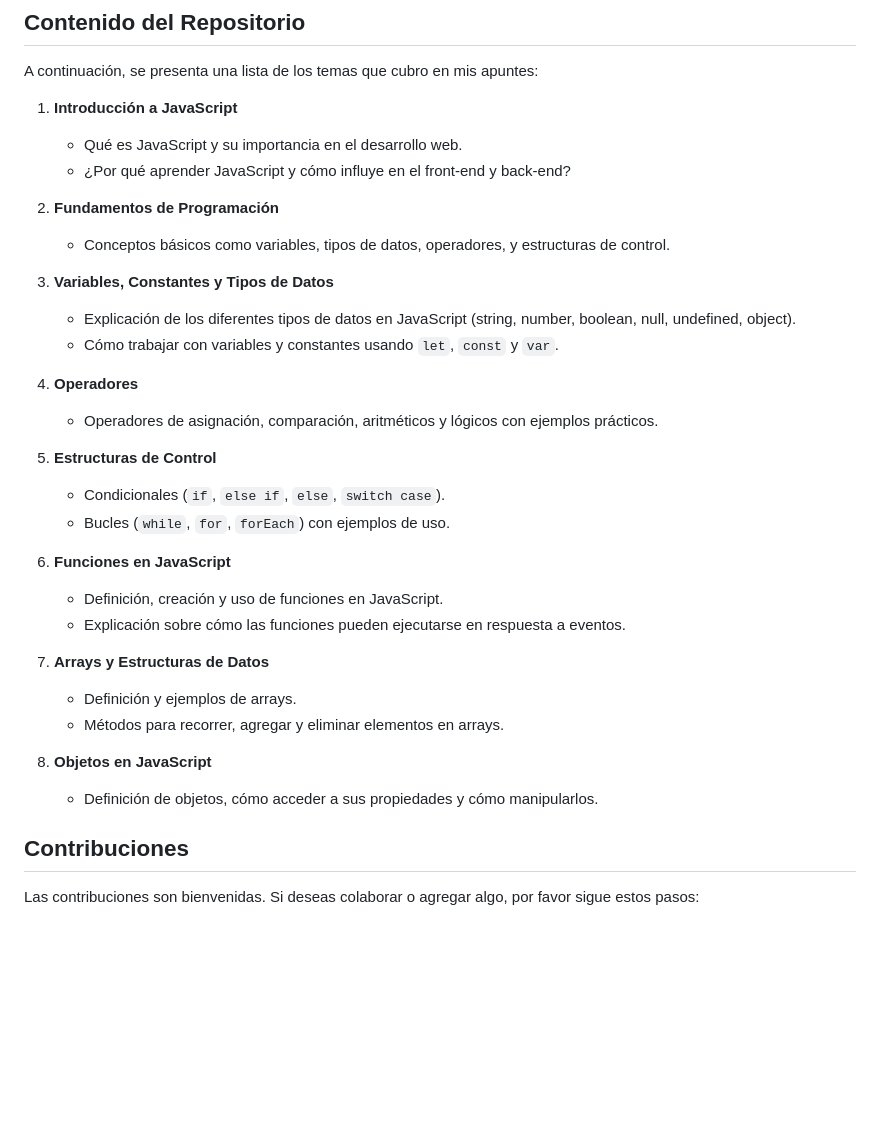
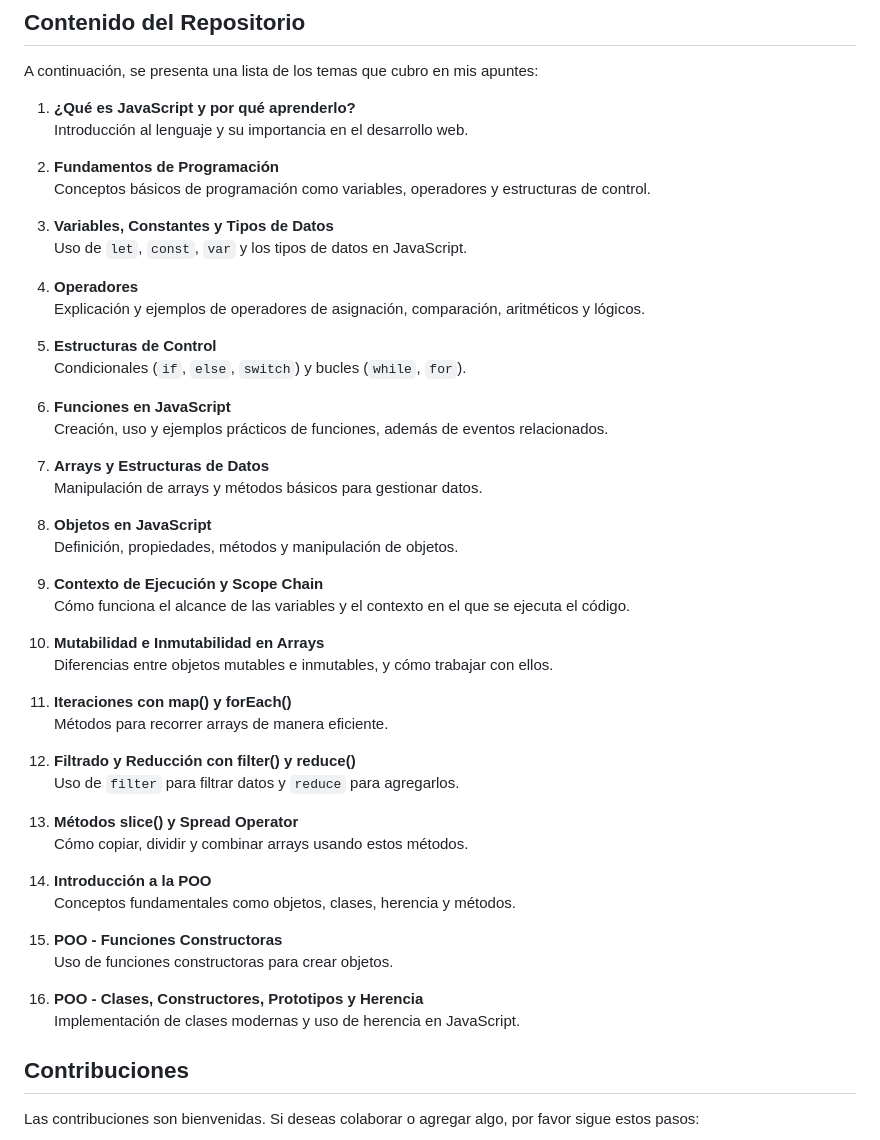
Before and after one commit to lfrestrepo404/javascript-notes, a Markdown page: README.md, the part around the change. Drawn GitHub-style; blank space fills up the shorter version.

```diff
--- a/README.md
+++ b/README.md
@@ -10,35 +10,53 @@ El objetivo de este proyecto es crear un sitio útil donde recopile todos mis ap
 ## Contenido del Repositorio
 
 A continuación, se presenta una lista de los temas que cubro en mis apuntes:
-
-1. **Introducción a JavaScript**
-   - Qué es JavaScript y su importancia en el desarrollo web.
-   - ¿Por qué aprender JavaScript y cómo influye en el front-end y back-end?
+1. **¿Qué es JavaScript y por qué aprenderlo?**
+   Introducción al lenguaje y su importancia en el desarrollo web.
 
 2. **Fundamentos de Programación**
-   - Conceptos básicos como variables, tipos de datos, operadores, y estructuras de control.
+   Conceptos básicos de programación como variables, operadores y estructuras de control.
 
 3. **Variables, Constantes y Tipos de Datos**
-   - Explicación de los diferentes tipos de datos en JavaScript (string, number, boolean, null, undefined, object).
-   - Cómo trabajar con variables y constantes usando `let`, `const` y `var`.
+   Uso de `let`, `const`, `var` y los tipos de datos en JavaScript.
 
 4. **Operadores**
-   - Operadores de asignación, comparación, aritméticos y lógicos con ejemplos prácticos.
+   Explicación y ejemplos de operadores de asignación, comparación, aritméticos y lógicos.
 
 5. **Estructuras de Control**
-   - Condicionales (`if`, `else if`, `else`, `switch case`).
-   - Bucles (`while`, `for`, `forEach`) con ejemplos de uso.
+   Condicionales (`if`, `else`, `switch`) y bucles (`while`, `for`).
 
 6. **Funciones en JavaScript**
-   - Definición, creación y uso de funciones en JavaScript.
-   - Explicación sobre cómo las funciones pueden ejecutarse en respuesta a eventos.
+   Creación, uso y ejemplos prácticos de funciones, además de eventos relacionados.
 
 7. **Arrays y Estructuras de Datos**
-   - Definición y ejemplos de arrays.
-   - Métodos para recorrer, agregar y eliminar elementos en arrays.
+   Manipulación de arrays y métodos básicos para gestionar datos.
 
 8. **Objetos en JavaScript**
-   - Definición de objetos, cómo acceder a sus propiedades y cómo manipularlos.
+   Definición, propiedades, métodos y manipulación de objetos.
+
+9. **Contexto de Ejecución y Scope Chain**
+   Cómo funciona el alcance de las variables y el contexto en el que se ejecuta el código.
+
+10. **Mutabilidad e Inmutabilidad en Arrays**
+    Diferencias entre objetos mutables e inmutables, y cómo trabajar con ellos.
+
+11. **Iteraciones con map() y forEach()**
+    Métodos para recorrer arrays de manera eficiente.
+
+12. **Filtrado y Reducción con filter() y reduce()**
+    Uso de `filter` para filtrar datos y `reduce` para agregarlos.
+
+13. **Métodos slice() y Spread Operator**
+    Cómo copiar, dividir y combinar arrays usando estos métodos.
+
+14. **Introducción a la POO**
+    Conceptos fundamentales como objetos, clases, herencia y métodos.
+
+15. **POO - Funciones Constructoras**
+    Uso de funciones constructoras para crear objetos.
+
+16. **POO - Clases, Constructores, Prototipos y Herencia**
+    Implementación de clases modernas y uso de herencia en JavaScript.
 
 ## Contribuciones
 
```
